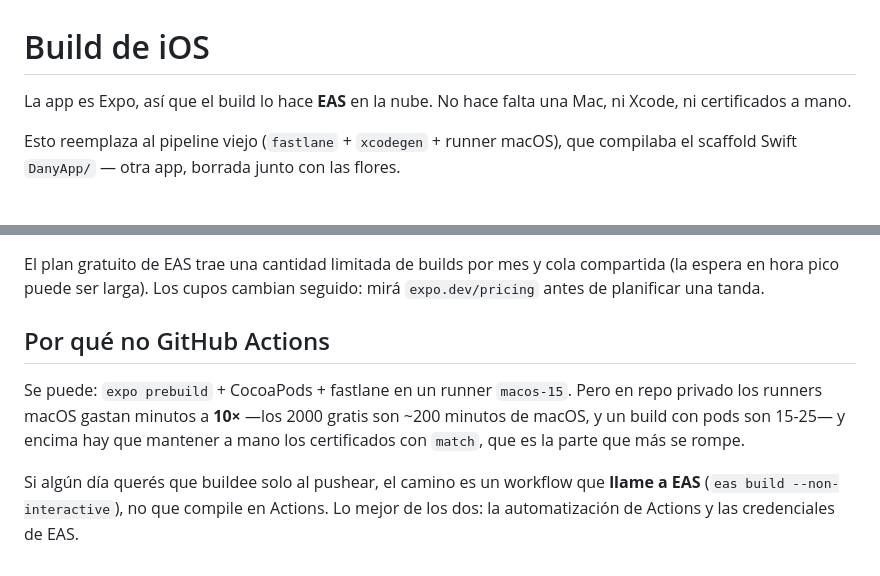
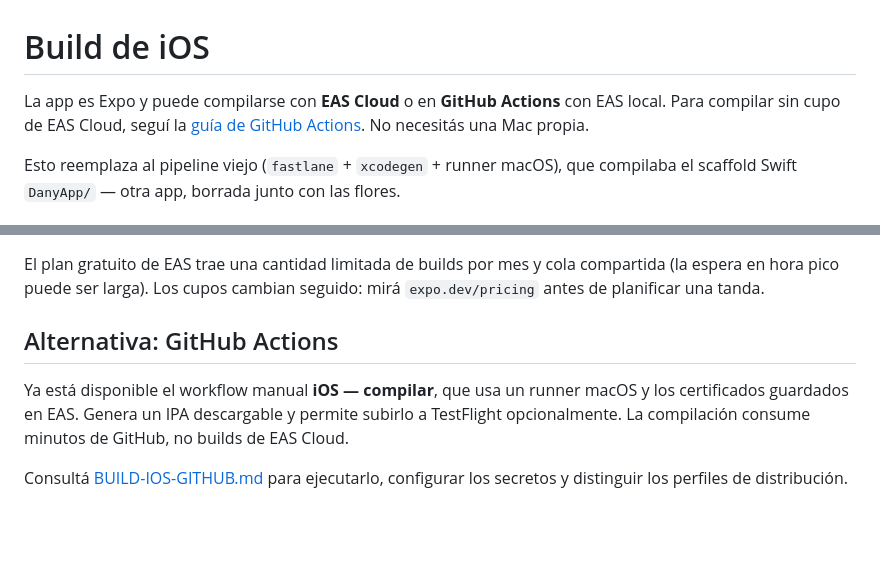
Before and after one commit to Niiihuel/dnmusic, a Markdown page: docs/BUILD-IOS.md, 2 parts joined by grey strips. GitHub-like rendering; blank space fills up the shorter version.

Commit message:
docs(ios): enlazar la nueva compilación en GitHub

```diff
--- a/docs/BUILD-IOS.md
+++ b/docs/BUILD-IOS.md
@@ -1,7 +1,8 @@
 # Build de iOS
 
-La app es Expo, así que el build lo hace **EAS** en la nube. No hace falta una
-Mac, ni Xcode, ni certificados a mano.
+La app es Expo y puede compilarse con **EAS Cloud** o en **GitHub Actions**
+con EAS local. Para compilar sin cupo de EAS Cloud, seguí la
+[guía de GitHub Actions](BUILD-IOS-GITHUB.md). No necesitás una Mac propia.
 
 Esto reemplaza al pipeline viejo (`fastlane` + `xcodegen` + runner macOS), que
 compilaba el scaffold Swift `DanyApp/` — otra app, borrada junto con las flores.
@@ -82,13 +83,12 @@ El plan gratuito de EAS trae una cantidad limitada de builds por mes y cola
 compartida (la espera en hora pico puede ser larga). Los cupos cambian seguido:
 mirá `expo.dev/pricing` antes de planificar una tanda.
 
-## Por qué no GitHub Actions
+## Alternativa: GitHub Actions
 
-Se puede: `expo prebuild` + CocoaPods + fastlane en un runner `macos-15`. Pero
-en repo privado los runners macOS gastan minutos a **10×** —los 2000 gratis son
-~200 minutos de macOS, y un build con pods son 15-25— y encima hay que mantener
-a mano los certificados con `match`, que es la parte que más se rompe.
+Ya está disponible el workflow manual **iOS — compilar**, que usa un runner
+macOS y los certificados guardados en EAS. Genera un IPA descargable y permite
+subirlo a TestFlight opcionalmente. La compilación consume minutos de GitHub,
+no builds de EAS Cloud.
 
-Si algún día querés que buildee solo al pushear, el camino es un workflow que
-**llame a EAS** (`eas build --non-interactive`), no que compile en Actions. Lo
-mejor de los dos: la automatización de Actions y las credenciales de EAS.
+Consultá [BUILD-IOS-GITHUB.md](BUILD-IOS-GITHUB.md) para ejecutarlo, configurar
+los secretos y distinguir los perfiles de distribución.
```
